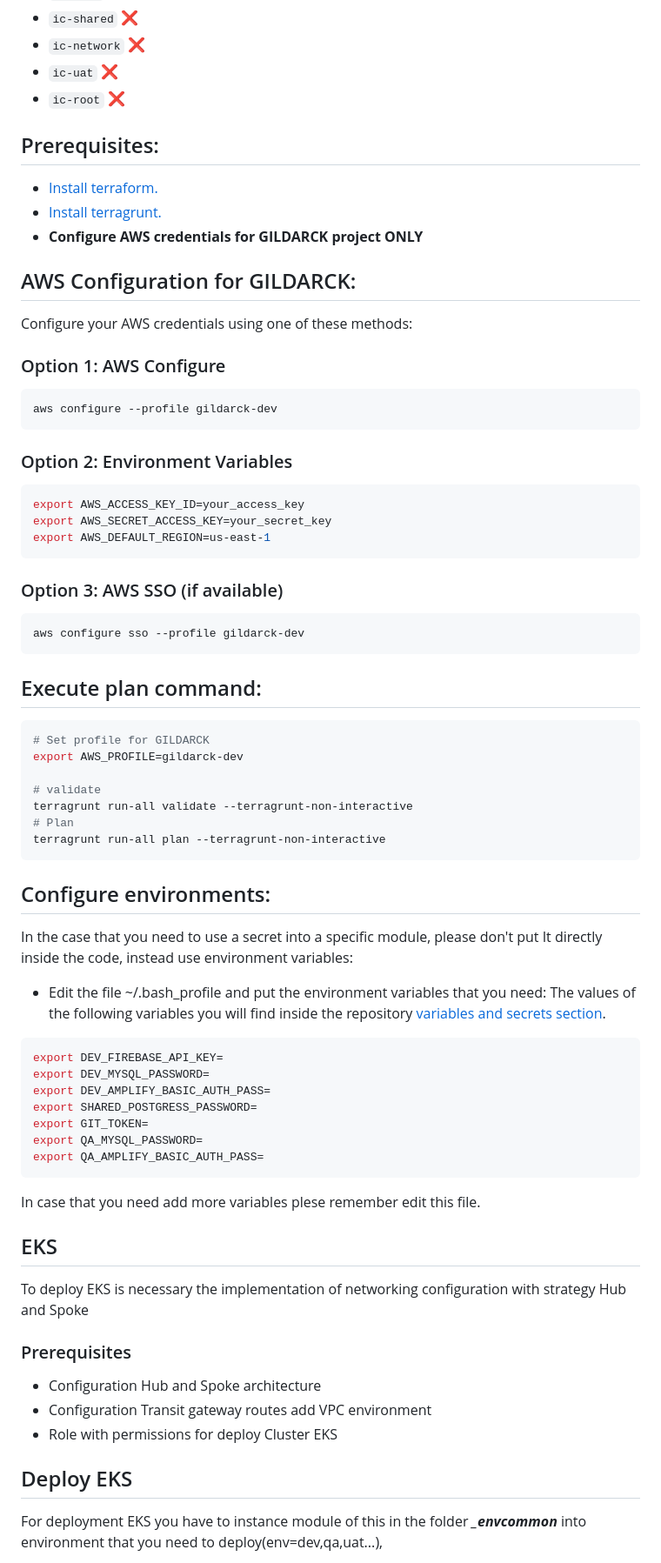
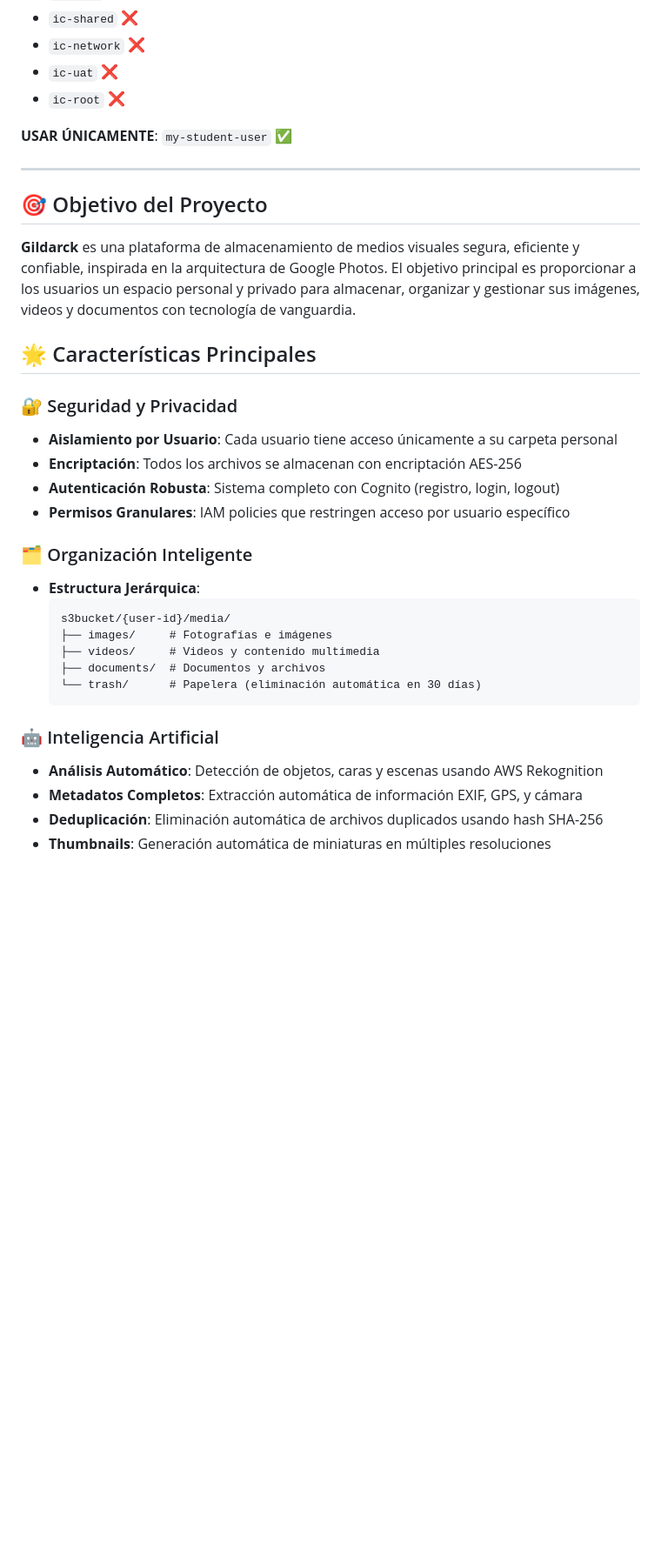
Before and after one commit to jhoammoralesc/gildarck-finanzas-terragrunt, a Markdown page: README.md, the part around the change printed below. Shown: that part at 87% size. Drawn GitHub-style; blank space fills up the shorter version.

````diff
--- a/README.md
+++ b/README.md
@@ -15,75 +15,35 @@ Estos perfiles pertenecen a **IBCOBROS** y están estrictamente prohibidos para
 - `ic-uat` ❌
 - `ic-root` ❌
 
-## Prerequisites:
+**USAR ÚNICAMENTE**: `my-student-user` ✅
 
-- [Install terraform.](https://developer.hashicorp.com/terraform/tutorials/aws-get-started/install-cli "Install terraform.")
-- [Install terragrunt.](https://terragrunt.gruntwork.io/docs/getting-started/install/ "Install terragrunt.")
-- **Configure AWS credentials for GILDARCK project ONLY**
+---
 
-## AWS Configuration for GILDARCK:
+## 🎯 Objetivo del Proyecto
 
-Configure your AWS credentials using one of these methods:
+**Gildarck** es una plataforma de almacenamiento de medios visuales segura, eficiente y confiable, inspirada en la arquitectura de Google Photos. El objetivo principal es proporcionar a los usuarios un espacio personal y privado para almacenar, organizar y gestionar sus imágenes, videos y documentos con tecnología de vanguardia.
 
-### Option 1: AWS Configure
-```bash
-aws configure --profile gildarck-dev
-```
+## 🌟 Características Principales
 
-### Option 2: Environment Variables
-```bash
-export AWS_ACCESS_KEY_ID=your_access_key
-export AWS_SECRET_ACCESS_KEY=your_secret_key
-export AWS_DEFAULT_REGION=us-east-1
-```
+### 🔐 Seguridad y Privacidad
+- **Aislamiento por Usuario**: Cada usuario tiene acceso únicamente a su carpeta personal
+- **Encriptación**: Todos los archivos se almacenan con encriptación AES-256
+- **Autenticación Robusta**: Sistema completo con Cognito (registro, login, logout)
+- **Permisos Granulares**: IAM policies que restringen acceso por usuario específico
 
-### Option 3: AWS SSO (if available)
-```bash
-aws configure sso --profile gildarck-dev
-```
+### 🗂️ Organización Inteligente
+- **Estructura Jerárquica**:
+  ```
+  s3bucket/{user-id}/media/
+  ├── images/     # Fotografías e imágenes
+  ├── videos/     # Videos y contenido multimedia
+  ├── documents/  # Documentos y archivos
+  └── trash/      # Papelera (eliminación automática en 30 días)
+  ```
 
-## Execute plan command:
+### 🤖 Inteligencia Artificial
+- **Análisis Automático**: Detección de objetos, caras y escenas usando AWS Rekognition
+- **Metadatos Completos**: Extracción automática de información EXIF, GPS, y cámara
+- **Deduplicación**: Eliminación automática de archivos duplicados usando hash SHA-256
+- **Thumbnails**: Generación automática de miniaturas en múltiples resoluciones
 
-```bash
-# Set profile for GILDARCK
-export AWS_PROFILE=gildarck-dev
-
-# validate
-terragrunt run-all validate --terragrunt-non-interactive
-# Plan
-terragrunt run-all plan --terragrunt-non-interactive
-```
-
-## Configure environments:
-
-In the case that you need to use a secret into a specific module, please don't put It directly inside the code, instead use environment variables:
-
-- Edit the file ~/.bash_profile and put the environment variables that you need:
-  The values of the following variables you will find inside the repository [variables and secrets section](https://github.com/ibcobros/infrastructure-iac-terragrunt/settings/secrets/actions "variables and secrets section").
-
-```bash
-export DEV_FIREBASE_API_KEY=
-export DEV_MYSQL_PASSWORD=
-export DEV_AMPLIFY_BASIC_AUTH_PASS=
-export SHARED_POSTGRESS_PASSWORD=
-export GIT_TOKEN=
-export QA_MYSQL_PASSWORD=
-export QA_AMPLIFY_BASIC_AUTH_PASS=
-```
-
-In case that you need add more variables plese remember edit this file.
-
-## EKS
-
-To deploy EKS is necessary the implementation of networking configuration with strategy Hub and Spoke
-
-### Prerequisites
-
-- Configuration Hub and Spoke architecture
-- Configuration Transit gateway routes add VPC environment
-- Role with permissions for deploy Cluster EKS
-
-## Deploy EKS
-
-For deployment EKS you have to instance module of this in the folder **_\_envcommon_** into environment that you need to deploy(env=dev,qa,uat...),
-
````
Also changed, not shown: other parts of README.md (+177 -30 lines).
